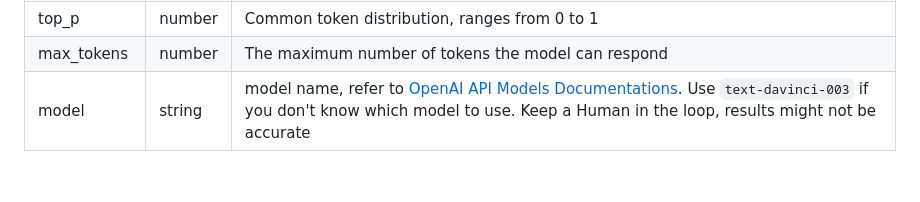
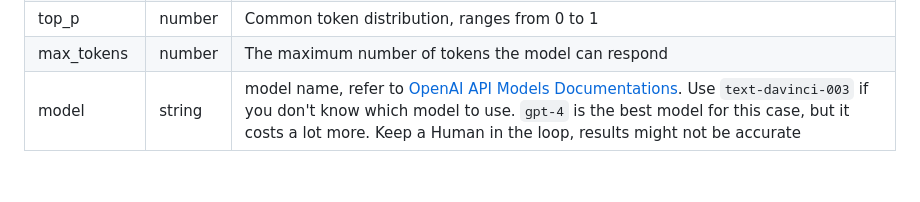
Before and after one commit to matiasvlevi/gptdoc, a Markdown page: CONFIG.md, the part around the change. Rendered like a GitHub page.

Commit message:
Added `gpt-4` model as a suggestion in the docs

```diff
--- a/CONFIG.md
+++ b/CONFIG.md
@@ -147,7 +147,7 @@ IModelConfig
     <td>string</td>
     <td>
         model name, refer to <a href="https://platform.openai.com/docs/models">OpenAI API Models Documentations</a>.
-        Use <code>text-davinci-003</code> if you don't know which model to use.  Keep a Human in the loop, results might not be accurate
+        Use <code>text-davinci-003</code> if you don't know which model to use. <code>gpt-4</code> is the best model for this case, but it costs a lot more. Keep a Human in the loop, results might not be accurate
     </td>
 </tr>
 
```
